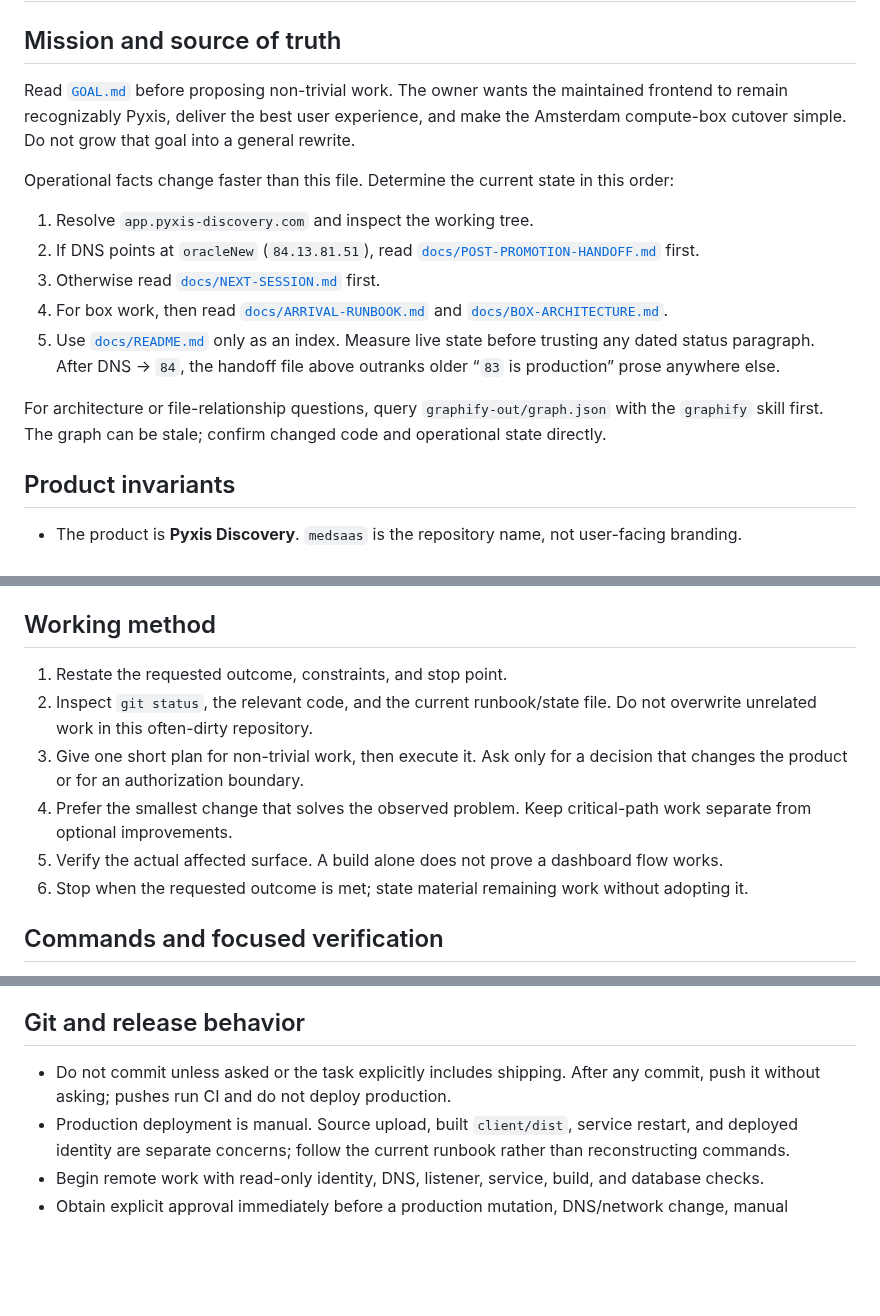
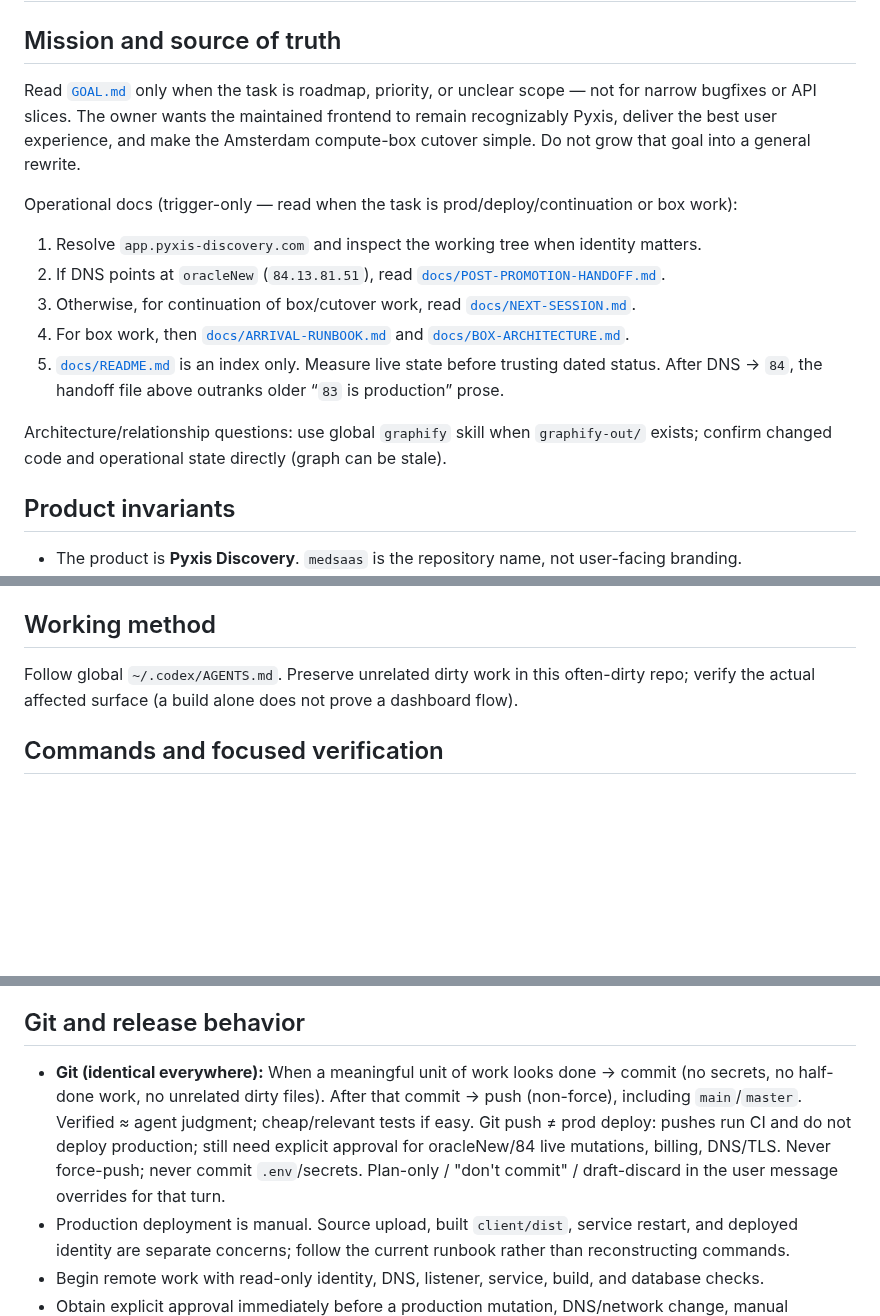
Before and after one commit to kobimic887/medsaas, a Markdown page: AGENTS.md, 3 parts joined by grey strips. Rendered like a GitHub page; blank space fills up the shorter version.

Commit message:
Align AGENTS git policy; make GOAL/ops docs trigger-only.
Co-authored-by: Cursor <cursoragent@cursor.com>

```diff
--- a/AGENTS.md
+++ b/AGENTS.md
@@ -2,24 +2,25 @@
 
 ## Mission and source of truth
 
-Read [`GOAL.md`](GOAL.md) before proposing non-trivial work. The owner wants the maintained
-frontend to remain recognizably Pyxis, deliver the best user experience, and make the Amsterdam
-compute-box cutover simple. Do not grow that goal into a general rewrite.
+Read [`GOAL.md`](GOAL.md) only when the task is roadmap, priority, or unclear scope — not for
+narrow bugfixes or API slices. The owner wants the maintained frontend to remain recognizably
+Pyxis, deliver the best user experience, and make the Amsterdam compute-box cutover simple. Do
+not grow that goal into a general rewrite.
 
-Operational facts change faster than this file. Determine the current state in this order:
+Operational docs (trigger-only — read when the task is prod/deploy/continuation or box work):
 
-1. Resolve `app.pyxis-discovery.com` and inspect the working tree.
+1. Resolve `app.pyxis-discovery.com` and inspect the working tree when identity matters.
 2. If DNS points at `oracleNew` (`84.13.81.51`), read
-   [`docs/POST-PROMOTION-HANDOFF.md`](docs/POST-PROMOTION-HANDOFF.md) first.
-3. Otherwise read [`docs/NEXT-SESSION.md`](docs/NEXT-SESSION.md) first.
-4. For box work, then read [`docs/ARRIVAL-RUNBOOK.md`](docs/ARRIVAL-RUNBOOK.md) and
+   [`docs/POST-PROMOTION-HANDOFF.md`](docs/POST-PROMOTION-HANDOFF.md).
+3. Otherwise, for continuation of box/cutover work, read
+   [`docs/NEXT-SESSION.md`](docs/NEXT-SESSION.md).
+4. For box work, then [`docs/ARRIVAL-RUNBOOK.md`](docs/ARRIVAL-RUNBOOK.md) and
    [`docs/BOX-ARCHITECTURE.md`](docs/BOX-ARCHITECTURE.md).
-5. Use [`docs/README.md`](docs/README.md) only as an index. Measure live state before
-   trusting any dated status paragraph. After DNS → `84`, the handoff file above outranks
-   older “`83` is production” prose anywhere else.
+5. [`docs/README.md`](docs/README.md) is an index only. Measure live state before trusting dated
+   status. After DNS → `84`, the handoff file above outranks older “`83` is production” prose.
 
-For architecture or file-relationship questions, query `graphify-out/graph.json` with the
-`graphify` skill first. The graph can be stale; confirm changed code and operational state directly.
+Architecture/relationship questions: use global `graphify` skill when `graphify-out/` exists;
+confirm changed code and operational state directly (graph can be stale).
 
 ## Product invariants
 
@@ -58,15 +59,8 @@ For architecture or file-relationship questions, query `graphify-out/graph.json`
 
 ## Working method
 
-1. Restate the requested outcome, constraints, and stop point.
-2. Inspect `git status`, the relevant code, and the current runbook/state file. Do not overwrite
-   unrelated work in this often-dirty repository.
-3. Give one short plan for non-trivial work, then execute it. Ask only for a decision that changes
-   the product or for an authorization boundary.
-4. Prefer the smallest change that solves the observed problem. Keep critical-path work separate
-   from optional improvements.
-5. Verify the actual affected surface. A build alone does not prove a dashboard flow works.
-6. Stop when the requested outcome is met; state material remaining work without adopting it.
+Follow global `~/.codex/AGENTS.md`. Preserve unrelated dirty work in this often-dirty repo; verify
+the actual affected surface (a build alone does not prove a dashboard flow).
 
 ## Commands and focused verification
 
@@ -98,8 +92,12 @@ loose grep counts and mocked fixtures have produced false confidence here.
 
 ## Git and release behavior
 
-- Do not commit unless asked or the task explicitly includes shipping. After any commit, push it
-  without asking; pushes run CI and do not deploy production.
+- **Git (identical everywhere):** When a meaningful unit of work looks done → commit (no secrets,
+  no half-done work, no unrelated dirty files). After that commit → push (non-force), including
+  `main`/`master`. Verified ≈ agent judgment; cheap/relevant tests if easy. Git push ≠ prod deploy:
+  pushes run CI and do not deploy production; still need explicit approval for oracleNew/84 live
+  mutations, billing, DNS/TLS. Never force-push; never commit `.env`/secrets. Plan-only /
+  "don't commit" / draft-discard in the user message overrides for that turn.
 - Production deployment is manual. Source upload, built `client/dist`, service restart, and deployed
   identity are separate concerns; follow the current runbook rather than reconstructing commands.
 - Begin remote work with read-only identity, DNS, listener, service, build, and database checks.
```
